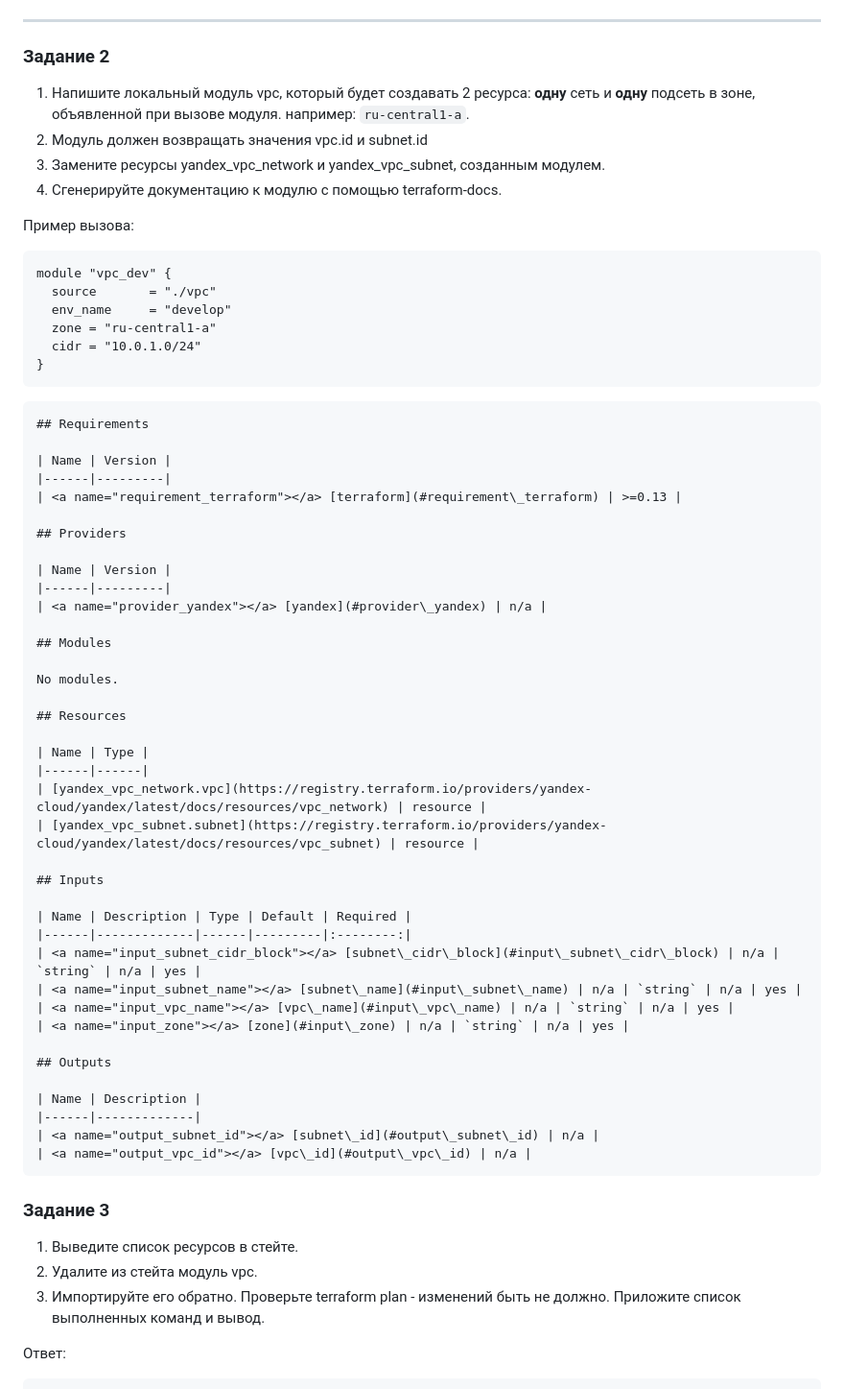
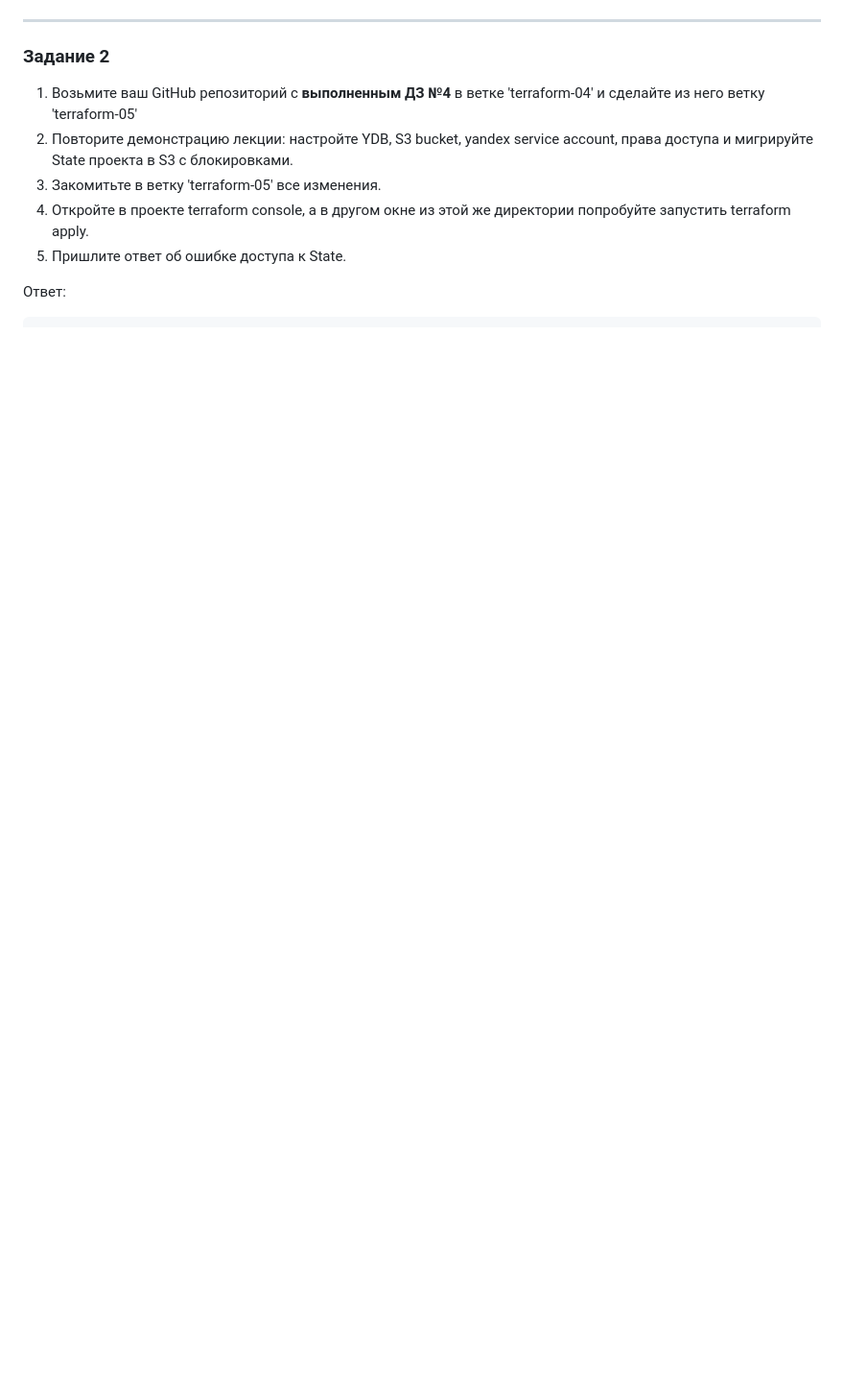
Before and after one commit to bonanzza-web/devops-netology, a Markdown page: terraform-04/README.md, the part around one of its changes. Shown at 96% size. Drawn GitHub-style; blank space fills up the shorter version.

````diff
--- a/terraform-04/README.md
+++ b/terraform-04/README.md
@@ -30,66 +37,11 @@
 
 ### Задание 2
 
-1. Напишите локальный модуль vpc, который будет создавать 2 ресурса: **одну** сеть и **одну** подсеть в зоне, объявленной при вызове модуля. например: ```ru-central1-a```.
-2. Модуль должен возвращать значения vpc.id и subnet.id
-3. Замените ресурсы yandex_vpc_network и yandex_vpc_subnet, созданным модулем.
-4. Сгенерируйте документацию к модулю с помощью terraform-docs.
-
-Пример вызова:
-```
-module "vpc_dev" {
-  source       = "./vpc"
-  env_name     = "develop"
-  zone = "ru-central1-a"
-  cidr = "10.0.1.0/24"
-}
-```
-```
-## Requirements
-
-| Name | Version |
-|------|---------|
-| <a name="requirement_terraform"></a> [terraform](#requirement\_terraform) | >=0.13 |
-
-## Providers
-
-| Name | Version |
-|------|---------|
-| <a name="provider_yandex"></a> [yandex](#provider\_yandex) | n/a |
-
-## Modules
-
-No modules.
-
-## Resources
-
-| Name | Type |
-|------|------|
-| [yandex_vpc_network.vpc](https://registry.terraform.io/providers/yandex-cloud/yandex/latest/docs/resources/vpc_network) | resource |
-| [yandex_vpc_subnet.subnet](https://registry.terraform.io/providers/yandex-cloud/yandex/latest/docs/resources/vpc_subnet) | resource |
-
-## Inputs
-
-| Name | Description | Type | Default | Required |
-|------|-------------|------|---------|:--------:|
-| <a name="input_subnet_cidr_block"></a> [subnet\_cidr\_block](#input\_subnet\_cidr\_block) | n/a | `string` | n/a | yes |
-| <a name="input_subnet_name"></a> [subnet\_name](#input\_subnet\_name) | n/a | `string` | n/a | yes |
-| <a name="input_vpc_name"></a> [vpc\_name](#input\_vpc\_name) | n/a | `string` | n/a | yes |
-| <a name="input_zone"></a> [zone](#input\_zone) | n/a | `string` | n/a | yes |
-
-## Outputs
-
-| Name | Description |
-|------|-------------|
-| <a name="output_subnet_id"></a> [subnet\_id](#output\_subnet\_id) | n/a |
-| <a name="output_vpc_id"></a> [vpc\_id](#output\_vpc\_id) | n/a |
-```
-
-### Задание 3
-1. Выведите список ресурсов в стейте.
-2. Удалите из стейта модуль vpc.
-3. Импортируйте его обратно. Проверьте terraform plan - изменений быть не должно.
-Приложите список выполненных команд и вывод.
+1. Возьмите ваш GitHub репозиторий с **выполненным ДЗ №4** в ветке 'terraform-04' и сделайте из него ветку 'terraform-05'
+2. Повторите демонстрацию лекции: настройте YDB, S3 bucket, yandex service account, права доступа и мигрируйте State проекта в S3 с блокировками.
+3. Закомитьте в ветку 'terraform-05' все изменения.
+4. Откройте в проекте terraform console, а в другом окне из этой же директории попробуйте запустить terraform apply.
+5. Пришлите ответ об ошибке доступа к State.
 
 Ответ:
 
````
Also changed, not shown: other parts of terraform-04/README.md (+89 -149 lines).
